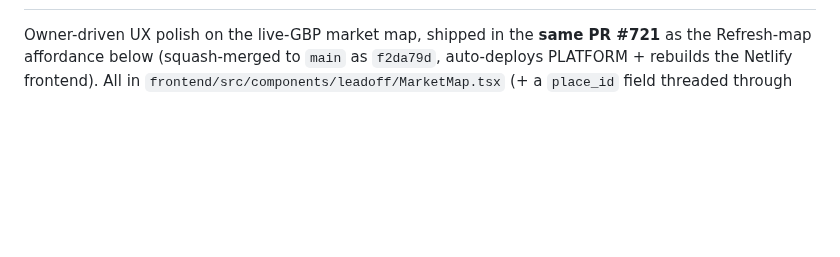
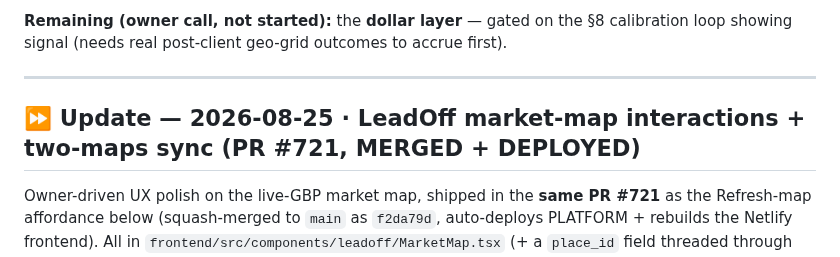
Before and after one commit to kssabraw/ar-tools, a Markdown page: HANDOFF.md, the part around one of its changes. GitHub-like rendering; blank space fills up the shorter version.

```diff
--- a/HANDOFF.md
+++ b/HANDOFF.md
@@ -4,3 +86,10 @@
+**Remaining (owner call, not started):** the **dollar layer** — gated on the §8
+calibration loop showing signal (needs real post-client geo-grid outcomes to
+accrue first).
+
+---
+
+## ⏩ Update — 2026-08-25 · **LeadOff market-map interactions + two-maps sync (PR #721, MERGED + DEPLOYED)**
 
 Owner-driven UX polish on the live-GBP market map, shipped in the **same PR #721**
 as the Refresh-map affordance below (squash-merged to `main` as `f2da79d`,
```
Also changed, not shown: other parts of HANDOFF.md (+83 -1 lines).
